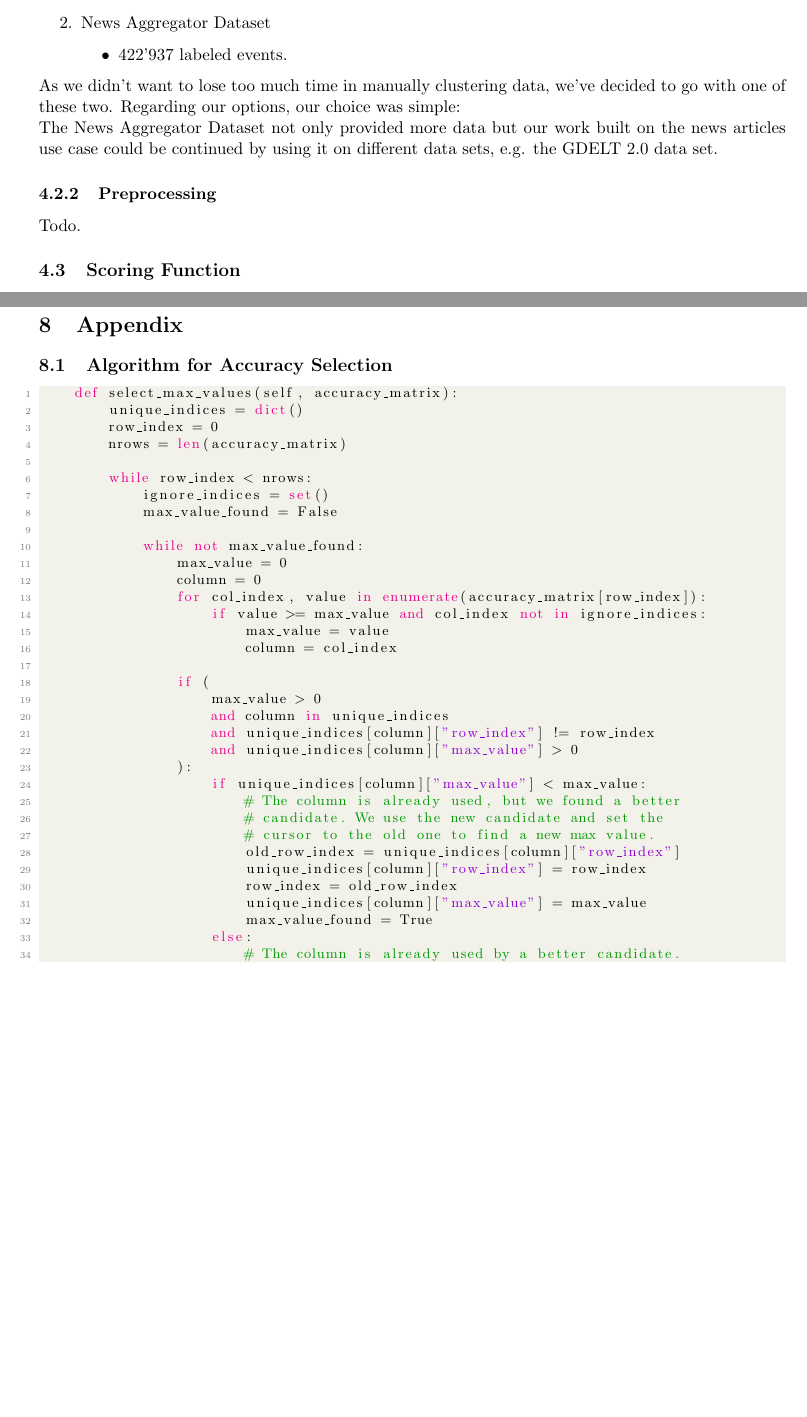
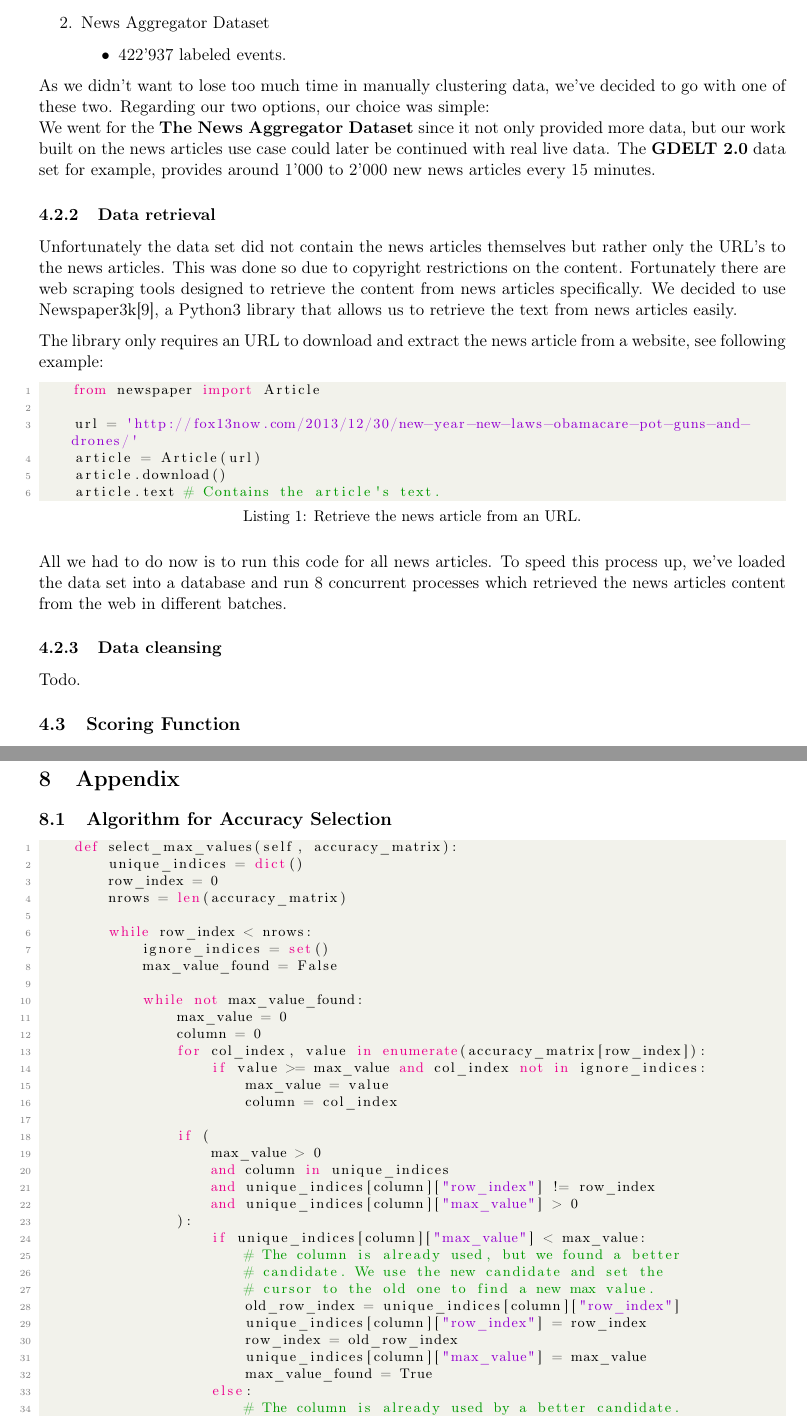
Before and after one commit to dpacassi/dynamic-event-detection-in-data-streams, a LaTeX thesis (doc/thesis.tex, which reads doc/4a_data_set.tex): two parts of pages 13 and 28 of 28 before the commit and two parts of pages 13 and 29 of 29 after it, joined at a grey line, cut so that both start at the same text, the shorter picture padded with empty space. Compiled offline with pdfLaTeX.

Commit message:
Add a data retrieval subsection

```diff
--- a/doc/4a_data_set.tex
+++ b/doc/4a_data_set.tex
@@ -72,17 +64,35 @@ However, from above data sets only two contained prelabeled events:
 \end{enumerate}
 
 As we didn't want to lose too much time in manually clustering data, we've decided to go with one of these two.
-Regarding our options, our choice was simple:\\
-The News Aggregator Dataset not only provided more data but our work built on the news articles use case could
-be continued by using it on different data sets, e.g. the GDELT 2.0 data set.
+Regarding our two options, our choice was simple:\\
+We went for the \textbf{The News Aggregator Dataset} since it not only provided more data,
+but our work built on the news articles use case could later be continued with real live data.
+The \textbf{GDELT 2.0} data set for example, provides around 1'000 to 2'000 new news articles every 15 minutes.
 
+\subsubsection{Data retrieval}
+Unfortunately the data set did not contain the news articles themselves but rather only the URL's to the news articles.
+This was done so due to copyright restrictions on the content.
+Fortunately there are web scraping tools designed to retrieve the content from news articles specifically.
+We decided to use Newspaper3k\cite{newspaper3k},
+a Python3 library that allows us to retrieve the text from news articles easily.
 
-% Todo: Remove this when finishing
-% The bigger the data set would be, the more interesting it would become for us.
-% We'd also prefer data with prelabeled events and data sets which still get new data.
+The library only requires an URL to download and extract the news article from a website, see following example:
 
-\subsubsection{Preprocessing}
+% Todo: Hyphen gets converted inside "lstlisting". Copy & paste the URL from the PDF into a browser -> it won't work.
+\begin{lstlisting}[language=Python, caption=Retrieve the news article from an URL., label={lst:newspaper3k_code}]
+    from newspaper import Article
 
+    url = 'http://fox13now.com/2013/12/30/new-year-new-laws-obamacare-pot-guns-and-drones/'
+    article = Article(url)
+    article.download()
+    article.text # Contains the article's text.
+\end{lstlisting}
+
+All we had to do now is to run this code for all news articles.
+To speed this process up, we've loaded the data set into a database and run 8 concurrent processes which
+retrieved the news articles content from the web in different batches.
+
+\subsubsection{Data cleansing}
 Todo.
 
 % Todo: The first important step is to create a test data set to run the evaluations with and verify them.
--- a/doc/thesis.tex
+++ b/doc/thesis.tex
@@ -5,13 +5,15 @@
 \documentclass[11pt,a4paper,bibliography=totoc,listof=totocnumbered]{article}
 
 \usepackage[a4paper,top=30mm,right=20mm,bottom=25mm,left=20mm,head=35mm,foot=15mm]{geometry}
+\usepackage[T1]{fontenc}
+\usepackage{textcomp}
+\usepackage{listings}
 \usepackage{fancyhdr}
 \usepackage[parfill]{parskip}
 \usepackage{algorithm}
 \usepackage[noend]{algpseudocode}
 \usepackage{amsmath,amssymb}
 \usepackage{mathtools}
-\usepackage{listings}
 \usepackage{color}
 \usepackage[utf8]{inputenc} % Needed for the Umlaut in our title
 \usepackage{pdfpages}
@@ -24,6 +26,8 @@
 \makeglossaries
 \usetikzlibrary{decorations.pathreplacing}
 \usetikzlibrary{positioning}
+\lstset{upquote=true}
+\lstset{basicstyle=\ttfamily}
 
 \definecolor{codegreen}{rgb}{0,0.6,0}
 \definecolor{codegray}{rgb}{0.5,0.5,0.5}
```
Also changed, not shown: doc/citations.bib (+7 -1 lines), doc/thesis.pdf, doc/4a_data_set.tex (8 more changed lines).
